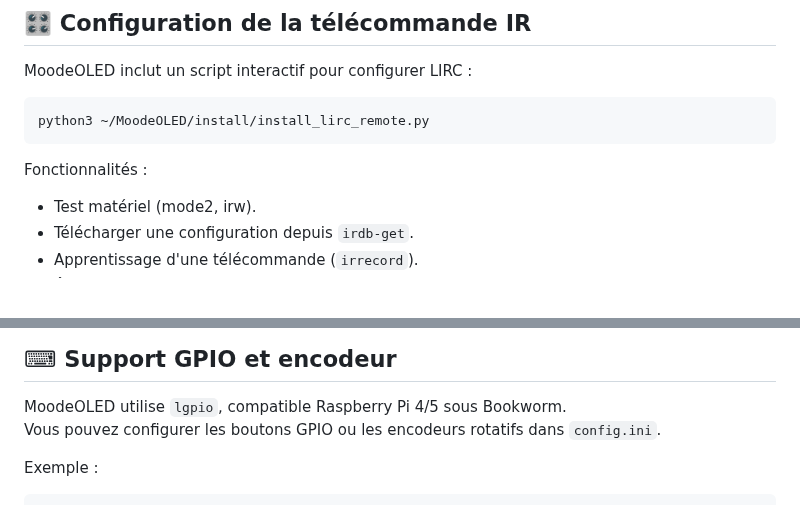
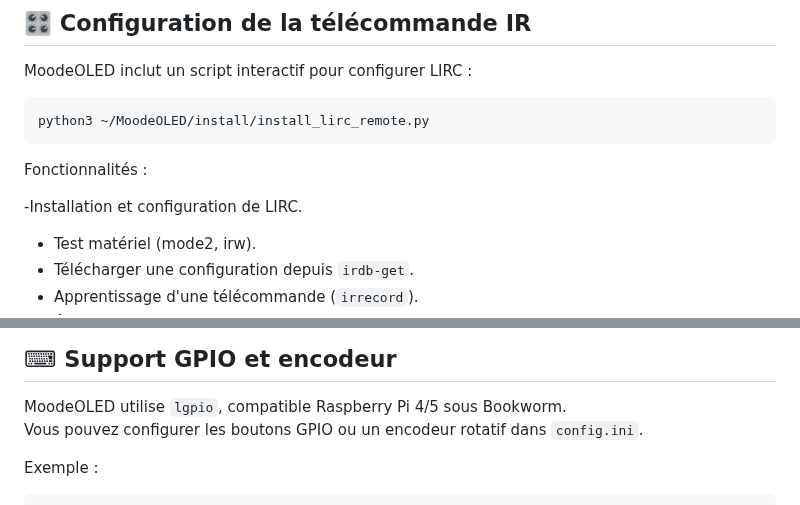
Before and after one commit to Trachou2Bois/MoodeOled, a Markdown page: README.fr.md, 2 parts joined by grey strips. Rendered like a GitHub page; blank space fills up the shorter version.

```diff
--- a/README.fr.md
+++ b/README.fr.md
@@ -98,6 +98,7 @@ python3 ~/MoodeOLED/install/install_lirc_remote.py
 
 Fonctionnalités :
 
+-Installation et configuration de LIRC.
 - Test matériel (mode2, irw).
 - Télécharger une configuration depuis `irdb-get`.
 - Apprentissage d'une télécommande (`irrecord`).
@@ -125,7 +126,7 @@ KEY_NEXT = KEY_NEXTSONG
 ## ⌨ Support GPIO et encodeur
 
 MoodeOLED utilise `lgpio`, compatible Raspberry Pi 4/5 sous Bookworm.
-Vous pouvez configurer les boutons GPIO ou les encodeurs rotatifs dans `config.ini`.
+Vous pouvez configurer les boutons GPIO ou un encodeur rotatif dans `config.ini`.
 
 Exemple :
 
```
